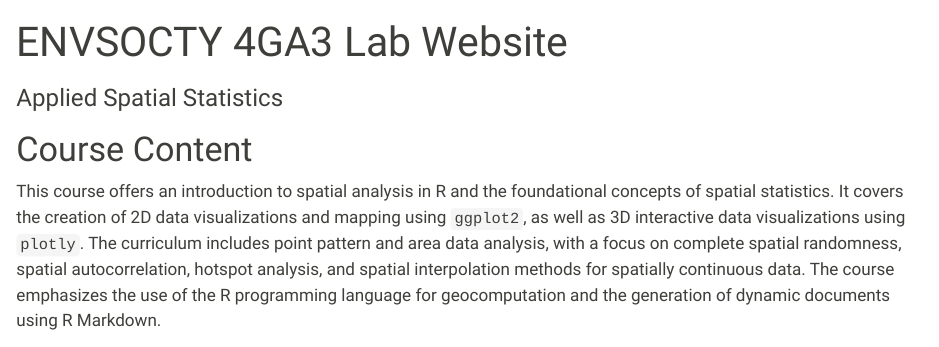
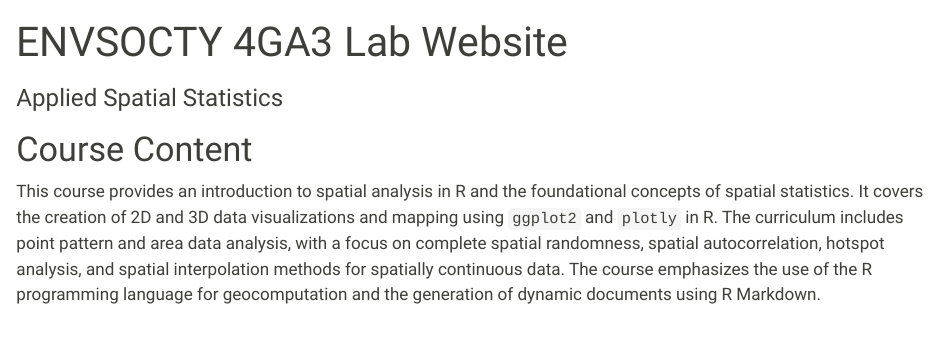
Before and after one commit to zehuiyin/ENVSOCTY4GA3, a Quarto document (index.qmd): the page in a window 1100 px wide, from its top. Rendered offline with R 4.5, knitr and Pandoc in place of Quarto, with nearby package versions.

Commit message:
update course description

```diff
--- a/index.qmd
+++ b/index.qmd
@@ -18,7 +18,7 @@ format: html
 
 # Course Content
 
-This course offers an introduction to spatial analysis in R and the foundational concepts of spatial statistics. It covers the creation of 2D data visualizations and mapping using `ggplot2`, as well as 3D interactive data visualizations using `plotly`. The curriculum includes point pattern and area data analysis, with a focus on complete spatial randomness, spatial autocorrelation, hotspot analysis, and spatial interpolation methods for spatially continuous data. The course emphasizes the use of the R programming language for geocomputation and the generation of dynamic documents using R Markdown.
+This course provides an introduction to spatial analysis in R and the foundational concepts of spatial statistics. It covers the creation of 2D and 3D data visualizations and mapping using `ggplot2` and `plotly` in R. The curriculum includes point pattern and area data analysis, with a focus on complete spatial randomness, spatial autocorrelation, hotspot analysis, and spatial interpolation methods for spatially continuous data. The course emphasizes the use of the R programming language for geocomputation and the generation of dynamic documents using R Markdown.
 
 # Teaching Assistant
 
```
